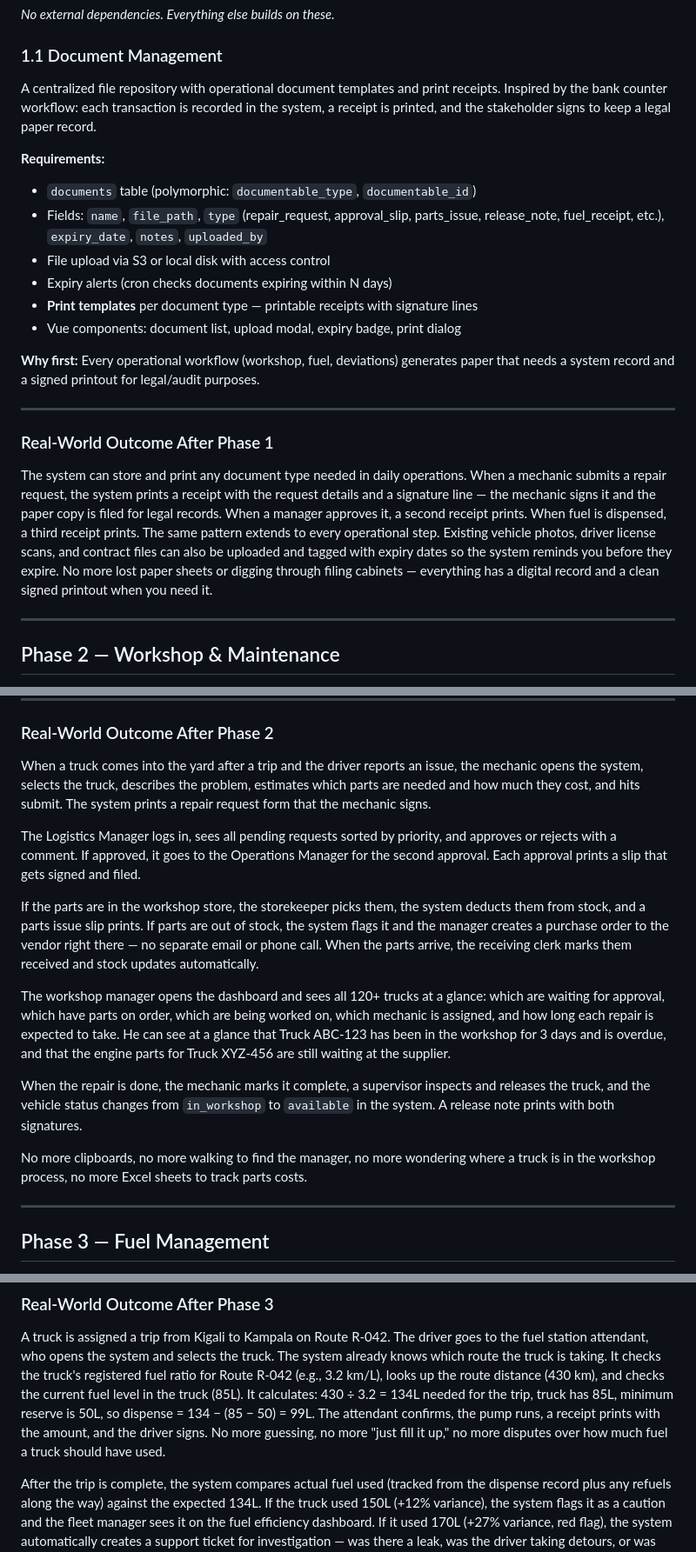
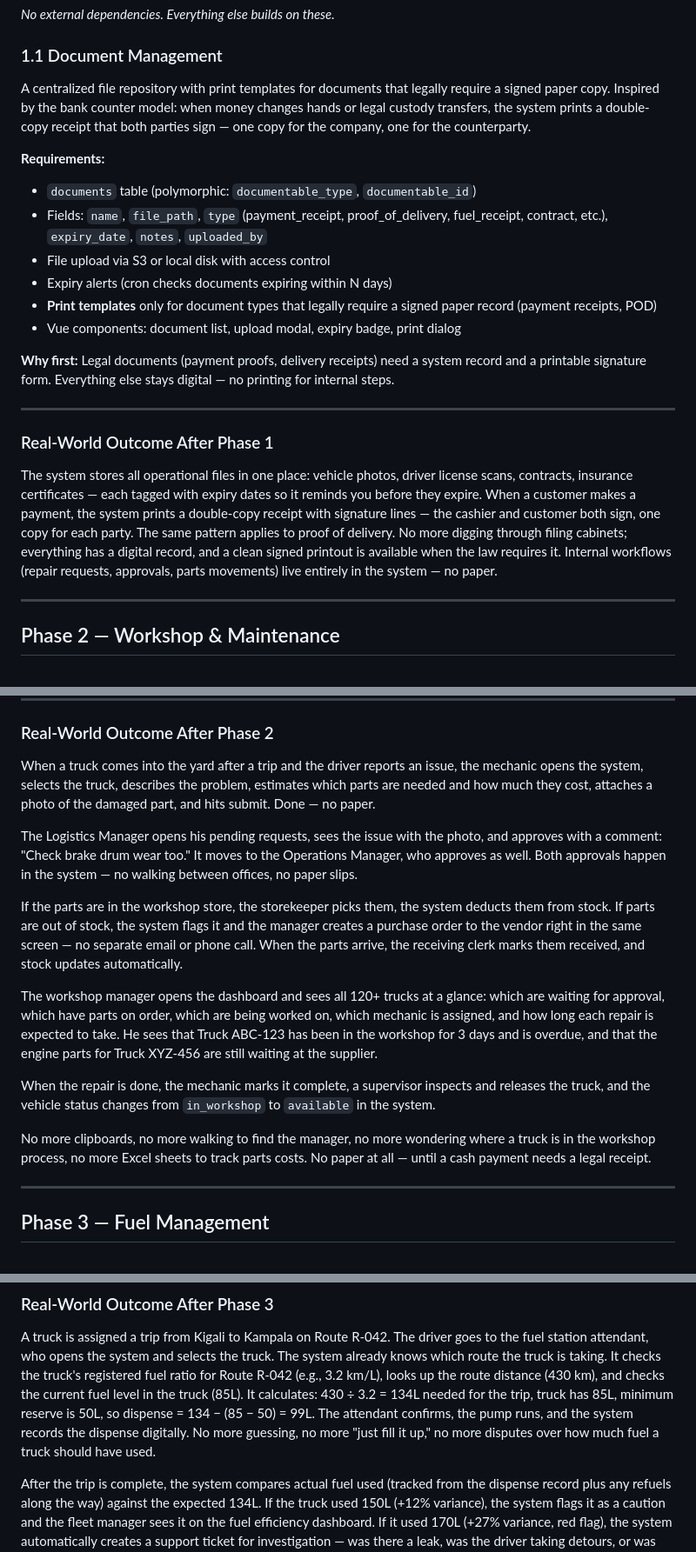
Before and after one commit to blasius/Martin_Logistics, a Markdown page: docs/ERP_IMPLEMENTATION_PLAN.md, 3 parts joined by grey strips. Shown at 87% size. GitHub-like rendering.

Commit message:
Revise printing model: only print for legal documents
The bank counter model now only applies when a legal document is required
(e.g. payment receipts with double copies for signatures). Removed printing
from all internal operational steps: repair requests, approvals, parts issue,
work completion, release notes, and fuel dispensing — these stay fully
digital. Updated Phase 1 description, Phase 2 workshop workflow, Phase 3
fuel dispensing, dependency map, and all outcome sections accordingly.

```diff
--- a/docs/ERP_IMPLEMENTATION_PLAN.md
+++ b/docs/ERP_IMPLEMENTATION_PLAN.md
@@ -81,33 +81,34 @@ Phase 10: Advanced
 
 ### 1.1 Document Management
 
-A centralized file repository with operational document templates and print receipts.
-Inspired by the bank counter workflow: each transaction is recorded in the system, a receipt
-is printed, and the stakeholder signs to keep a legal paper record.
+A centralized file repository with print templates for documents that legally require a
+signed paper copy. Inspired by the bank counter model: when money changes hands or legal
+custody transfers, the system prints a double-copy receipt that both parties sign — one
+copy for the company, one for the counterparty.
 
 **Requirements:**
 - `documents` table (polymorphic: `documentable_type`, `documentable_id`)
-- Fields: `name`, `file_path`, `type` (repair_request, approval_slip, parts_issue, release_note, fuel_receipt, etc.), `expiry_date`, `notes`, `uploaded_by`
+- Fields: `name`, `file_path`, `type` (payment_receipt, proof_of_delivery, fuel_receipt, contract, etc.), `expiry_date`, `notes`, `uploaded_by`
 - File upload via S3 or local disk with access control
 - Expiry alerts (cron checks documents expiring within N days)
-- **Print templates** per document type — printable receipts with signature lines
+- **Print templates** only for document types that legally require a signed paper record (payment receipts, POD)
 - Vue components: document list, upload modal, expiry badge, print dialog
 
-**Why first:** Every operational workflow (workshop, fuel, deviations) generates paper that needs a
-system record and a signed printout for legal/audit purposes.
+**Why first:** Legal documents (payment proofs, delivery receipts) need a system record and
+a printable signature form. Everything else stays digital — no printing for internal steps.
 
 ---
 
 ### Real-World Outcome After Phase 1
 
-The system can store and print any document type needed in daily operations. When a mechanic
-submits a repair request, the system prints a receipt with the request details and a signature
-line — the mechanic signs it and the paper copy is filed for legal records. When a manager approves
-it, a second receipt prints. When fuel is dispensed, a third receipt prints. The same pattern
-extends to every operational step. Existing vehicle photos, driver license scans, and contract
-files can also be uploaded and tagged with expiry dates so the system reminds you before they
-expire. No more lost paper sheets or digging through filing cabinets — everything has a digital
-record and a clean signed printout when you need it.
+The system stores all operational files in one place: vehicle photos, driver license scans,
+contracts, insurance certificates — each tagged with expiry dates so it reminds you before
+they expire. When a customer makes a payment, the system prints a double-copy receipt with
+signature lines — the cashier and customer both sign, one copy for each party. The same
+pattern applies to proof of delivery. No more digging through filing
+cabinets; everything has a digital record, and a clean signed printout is available when
+the law requires it. Internal workflows (repair requests, approvals, parts movements) live
+entirely in the system — no paper.
 
 ---
 
@@ -222,29 +219,29 @@ A real-time operational board for the workshop floor.
 
 When a truck comes into the yard after a trip and the driver reports an issue, the mechanic opens
 the system, selects the truck, describes the problem, estimates which parts are needed and how
-much they cost, and hits submit. The system prints a repair request form that the mechanic signs.
+much they cost, attaches a photo of the damaged part, and hits submit. Done — no paper.
 
-The Logistics Manager logs in, sees all pending requests sorted by priority, and approves or
-rejects with a comment. If approved, it goes to the Operations Manager for the second approval.
-Each approval prints a slip that gets signed and filed.
+The Logistics Manager opens his pending requests, sees the issue with the photo, and approves
+with a comment: "Check brake drum wear too." It moves to the Operations Manager, who approves
+as well. Both approvals happen in the system — no walking between offices, no paper slips.
 
 If the parts are in the workshop store, the storekeeper picks them, the system deducts them from
-stock, and a parts issue slip prints. If parts are out of stock, the system flags it and the
-manager creates a purchase order to the vendor right there — no separate email or phone call.
-When the parts arrive, the receiving clerk marks them received and stock updates automatically.
+stock. If parts are out of stock, the system flags it and the manager creates a purchase order
+to the vendor right in the same screen — no separate email or phone call. When the parts arrive,
+the receiving clerk marks them received, and stock updates automatically.
 
 The workshop manager opens the dashboard and sees all 120+ trucks at a glance: which are waiting
 for approval, which have parts on order, which are being worked on, which mechanic is assigned,
-and how long each repair is expected to take. He can see at a glance that Truck ABC-123 has been
-in the workshop for 3 days and is overdue, and that the engine parts for Truck XYZ-456 are
-still waiting at the supplier.
+and how long each repair is expected to take. He sees that Truck ABC-123 has been in the workshop
+for 3 days and is overdue, and that the engine parts for Truck XYZ-456 are still waiting at the
+supplier.
 
 When the repair is done, the mechanic marks it complete, a supervisor inspects and releases the
-truck, and the vehicle status changes from `in_workshop` to `available` in the system. A release
-note prints with both signatures.
+truck, and the vehicle status changes from `in_workshop` to `available` in the system.
 
 No more clipboards, no more walking to find the manager, no more wondering where a truck is in
-the workshop process, no more Excel sheets to track parts costs.
+the workshop process, no more Excel sheets to track parts costs. No paper at all — until a cash
+payment needs a legal receipt.
 
 ---
 
@@ -341,9 +338,9 @@ station attendant, who opens the system and selects the truck. The system alread
 route the truck is taking. It checks the truck's registered fuel ratio for Route R-042
 (e.g., 3.2 km/L), looks up the route distance (430 km), and checks the current fuel level in the
 truck (85L). It calculates: 430 ÷ 3.2 = 134L needed for the trip, truck has 85L, minimum reserve
-is 50L, so dispense = 134 − (85 − 50) = 99L. The attendant confirms, the pump runs, a receipt
-prints with the amount, and the driver signs. No more guessing, no more "just fill it up," no
-more disputes over how much fuel a truck should have used.
+is 50L, so dispense = 134 − (85 − 50) = 99L. The attendant confirms, the pump runs, and the
+system records the dispense digitally. No more guessing, no more "just fill it up," no more
+disputes over how much fuel a truck should have used.
 
 After the trip is complete, the system compares actual fuel used (tracked from the dispense
 record plus any refuels along the way) against the expected 134L. If the truck used 150L
```
Also changed, not shown: other parts of docs/ERP_IMPLEMENTATION_PLAN.md (+8 -12 lines).
